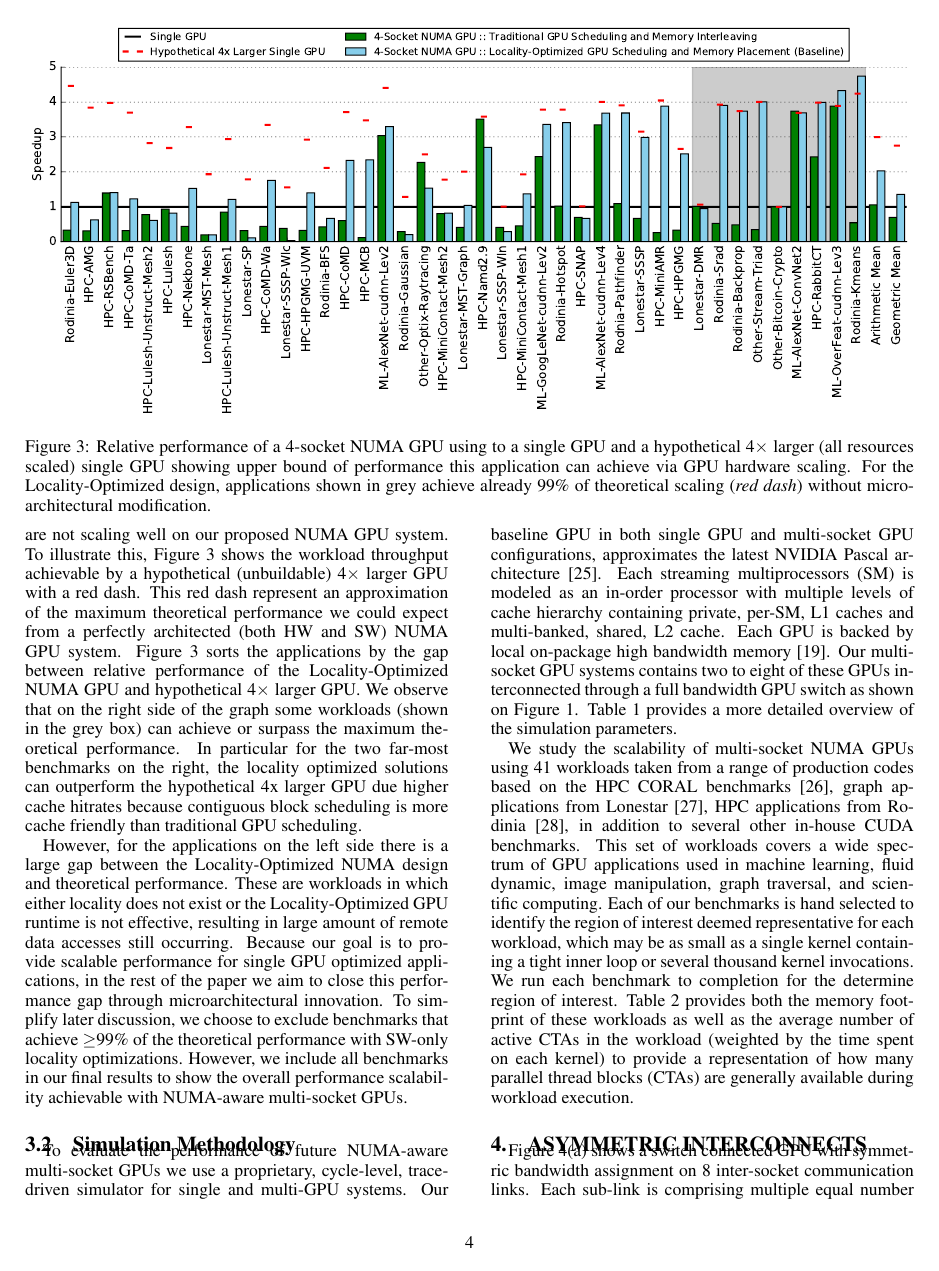
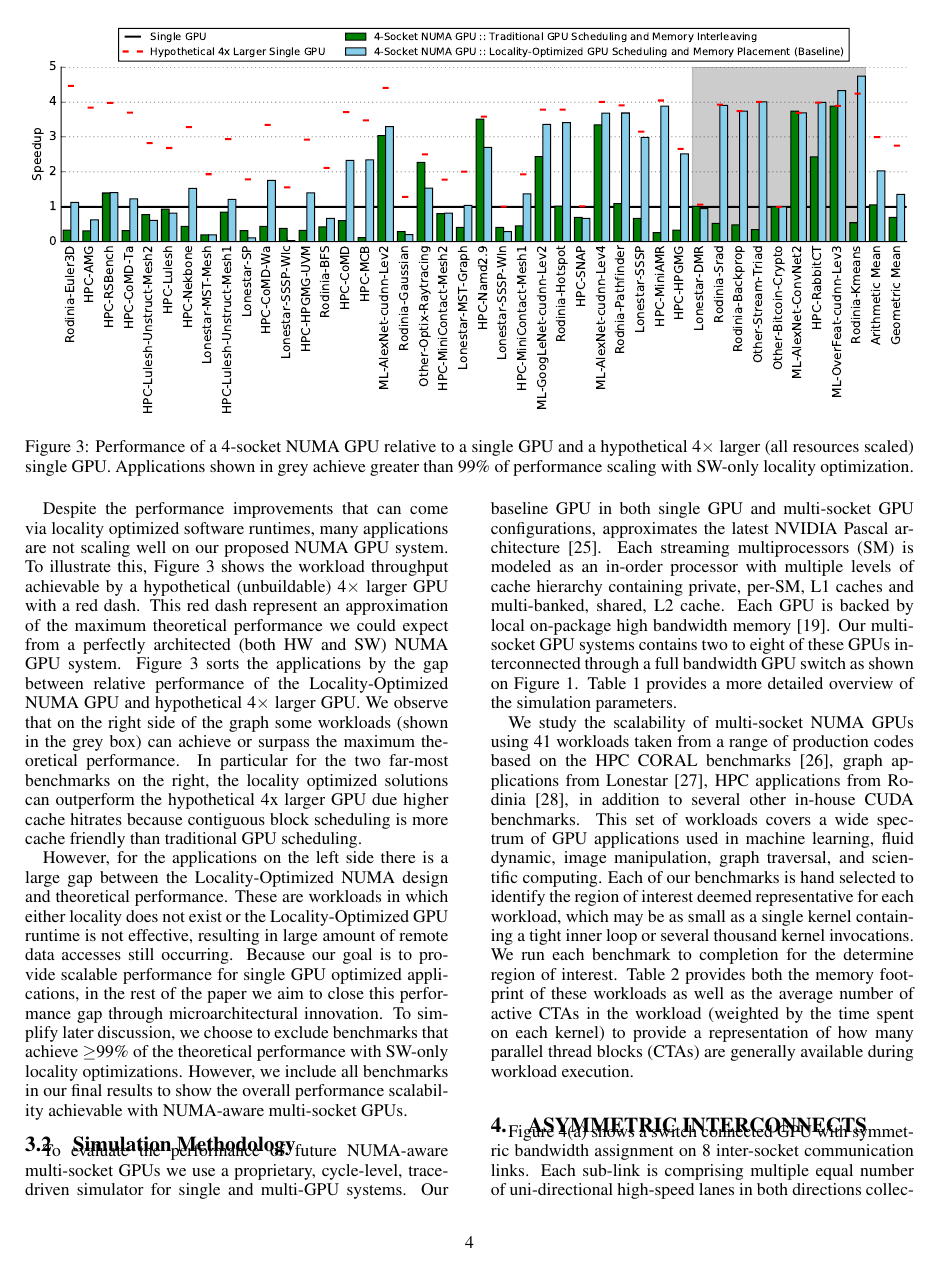
Before and after one commit to dnellans/2017-MICRO, a LaTeX paper (main.tex, which reads 02-background.tex): page 4 of 13. Compiled offline with pdfLaTeX.

Commit message:
breaks and captions

```diff
--- a/02-background.tex
+++ b/02-background.tex
@@ -92,12 +92,10 @@ NUMA-aware architecture.
 \begin{figure*}[tp]
     \centering
     \includegraphics[width=1.0\linewidth]{figures/plot_different_baselines.pdf}
-    \caption{Relative performance of a 4-socket NUMA GPU using to a single GPU
-and a hypothetical 4$\times$ larger (all resources scaled) single GPU showing
-upper bound of performance this application can achieve via GPU hardware
-scaling. For the Locality-Optimized design, applications shown in grey
-achieve already 99\% of theoretical scaling (\emph{red dash}) without
-micro-architectural modification.}
+    \caption{Performance of a 4-socket NUMA GPU relative to a single GPU
+and a hypothetical 4$\times$ larger (all resources scaled) single GPU.
+Applications shown in grey
+achieve greater than 99\% of performance scaling with SW-only locality optimization.}
     \label{fig:motivation}
-    \vspace{-.2in}
+    \vspace{-.1in}
 \end{figure*}
```
Also changed, not shown: 01-introduction.tex (+1 -1 lines), 03-proposal.tex (+3 -4 lines).
